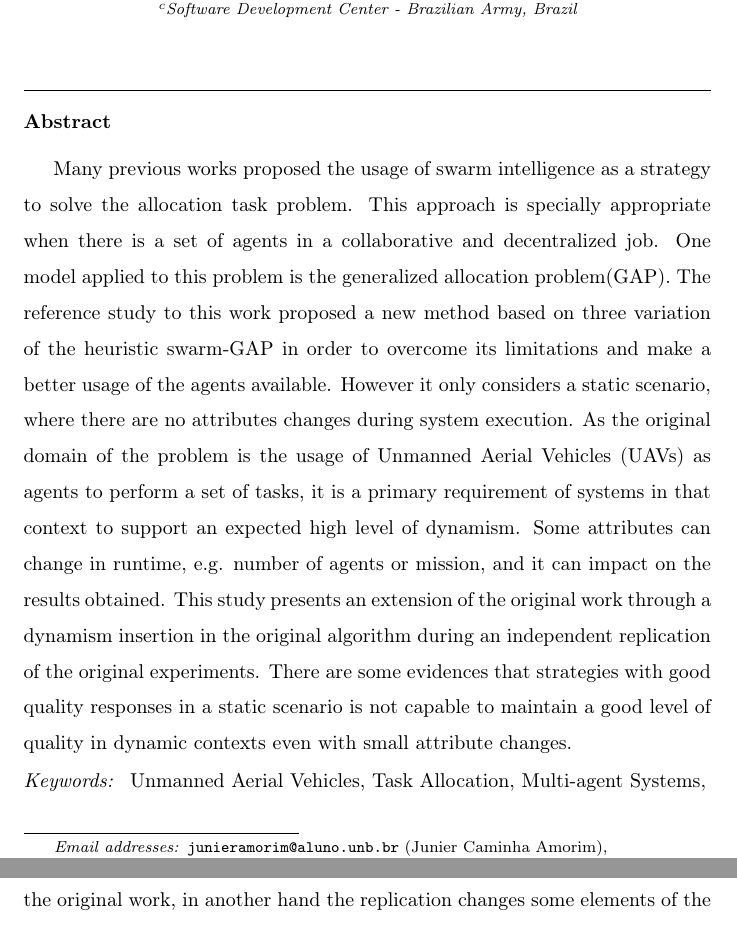
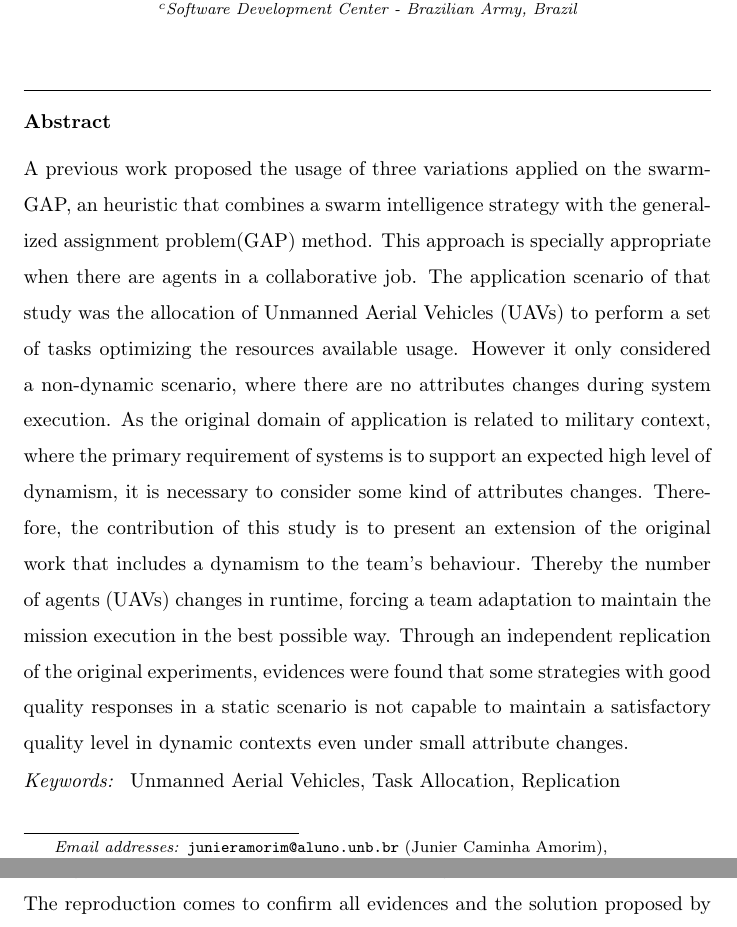
Before and after one commit to junieramorim/ReproductionReport, a LaTeX paper (main.tex): two parts of pages 1 and 4 of 8 before the commit and two parts of pages 1 and 3 of 8 after it, joined at a grey line, cut so that both start at the same text. Compiled offline with pdfLaTeX.

Commit message:
New abstract version to analysis

```diff
--- a/main.tex
+++ b/main.tex
@@ -64,13 +64,11 @@
 %\linenumbers
 
 \begin{abstract}
-
-Many previous works proposed the usage of swarm intelligence as a strategy to solve the allocation task problem. This approach is specially appropriate when there is a set of agents in a collaborative and decentralized job. One model applied to this problem is the generalized allocation problem(GAP). The reference study to this work proposed a new method based on three variation of the heuristic swarm-GAP in order to overcome its limitations and make a better usage of the agents available. However it only considers a static scenario, where there are no attributes changes during system execution. As the original domain of the problem is the usage of Unmanned Aerial Vehicles (\uavs) as agents to perform a set of tasks, it is a primary requirement of systems in that context to support an expected high level of dynamism. Some attributes can change in runtime, e.g. number of agents or mission, and it can impact on the results obtained. This study presents an extension of the original work through a dynamism insertion in the original algorithm during an independent replication of the original experiments. There are some evidences that strategies with good quality responses in a static scenario is not capable to maintain a good level of quality in dynamic contexts even with small attribute changes.
-
+A previous work proposed the usage of three variations applied on the swarm-GAP, an heuristic that combines a swarm intelligence strategy with the generalized assignment problem(GAP) method. This approach is specially appropriate when there are agents in a collaborative job. The application scenario of that study was the allocation of Unmanned Aerial Vehicles (\uavs) to perform a set of tasks optimizing the resources available usage. However it only considered a non-dynamic scenario, where there are no attributes changes during system execution. As the original domain of application is related to military context, where the primary requirement of systems is to support an expected high level of dynamism, it is necessary to consider some kind of attributes changes. Therefore, the contribution of this study is to present an extension of the original work that includes a dynamism to the team's behaviour. Thereby the number of agents (\uavs) changes in runtime, forcing a team adaptation to maintain the mission execution in the best possible way. Through an independent replication of the original experiments, evidences were found that some strategies with good quality responses in a static scenario is not capable to maintain a satisfactory quality level in dynamic contexts even under small attribute changes.
 \end{abstract}
 
 \begin{keyword}
-Unmanned Aerial Vehicles, Task Allocation, Multi-agent Systems, Swarm Intelligence, Replication
+Unmanned Aerial Vehicles, Task Allocation, Replication
 \end{keyword}
 
 \end{frontmatter}
```
